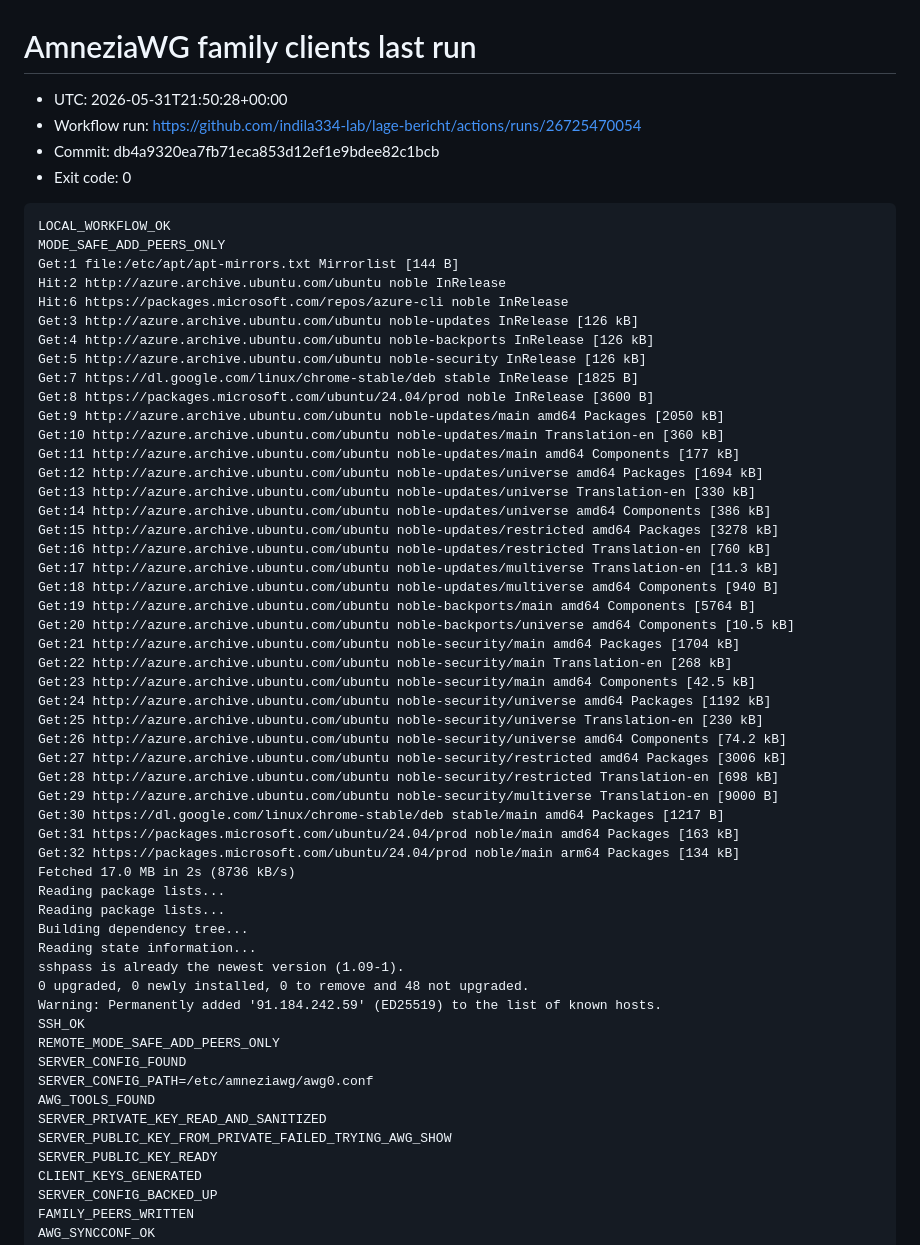
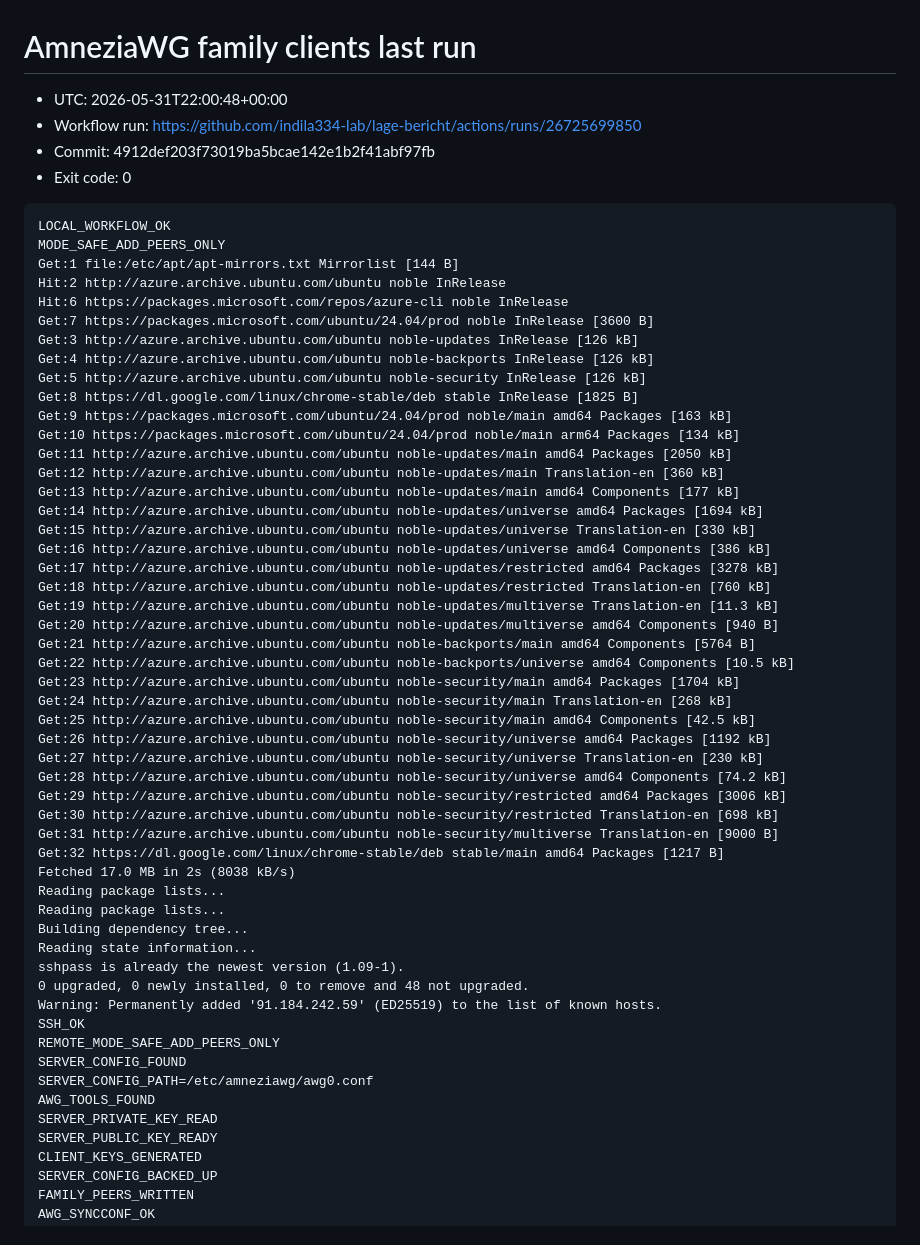
Before and after one commit to indila334-lab/lage-bericht, a Markdown page: notes/amneziawg-family-last-run.md, the part around the change. Rendered like a GitHub page.

Commit message:
Record AmneziaWG family workflow status

````diff
--- a/notes/amneziawg-family-last-run.md
+++ b/notes/amneziawg-family-last-run.md
@@ -1,8 +1,8 @@
 # AmneziaWG family clients last run
 
-- UTC: 2026-05-31T21:50:28+00:00
-- Workflow run: https://github.com/indila334-lab/lage-bericht/actions/runs/26725470054
-- Commit: db4a9320ea7fb71eca853d12ef1e9bdee82c1bcb
+- UTC: 2026-05-31T22:00:48+00:00
+- Workflow run: https://github.com/indila334-lab/lage-bericht/actions/runs/26725699850
+- Commit: 4912def203f73019ba5bcae142e1b2f41abf97fb
 - Exit code: 0
 
 ```text
@@ -11,36 +11,36 @@ MODE_SAFE_ADD_PEERS_ONLY
 Get:1 file:/etc/apt/apt-mirrors.txt Mirrorlist [144 B]
 Hit:2 http://azure.archive.ubuntu.com/ubuntu noble InRelease
 Hit:6 https://packages.microsoft.com/repos/azure-cli noble InRelease
+Get:7 https://packages.microsoft.com/ubuntu/24.04/prod noble InRelease [3600 B]
 Get:3 http://azure.archive.ubuntu.com/ubuntu noble-updates InRelease [126 kB]
 Get:4 http://azure.archive.ubuntu.com/ubuntu noble-backports InRelease [126 kB]
 Get:5 http://azure.archive.ubuntu.com/ubuntu noble-security InRelease [126 kB]
-Get:7 https://dl.google.com/linux/chrome-stable/deb stable InRelease [1825 B]
-Get:8 https://packages.microsoft.com/ubuntu/24.04/prod noble InRelease [3600 B]
-Get:9 http://azure.archive.ubuntu.com/ubuntu noble-updates/main amd64 Packages [2050 kB]
-Get:10 http://azure.archive.ubuntu.com/ubuntu noble-updates/main Translation-en [360 kB]
-Get:11 http://azure.archive.ubuntu.com/ubuntu noble-updates/main amd64 Components [177 kB]
-Get:12 http://azure.archive.ubuntu.com/ubuntu noble-updates/universe amd64 Packages [1694 kB]
-Get:13 http://azure.archive.ubuntu.com/ubuntu noble-updates/universe Translation-en [330 kB]
-Get:14 http://azure.archive.ubuntu.com/ubuntu noble-updates/universe amd64 Components [386 kB]
-Get:15 http://azure.archive.ubuntu.com/ubuntu noble-updates/restricted amd64 Packages [3278 kB]
-Get:16 http://azure.archive.ubuntu.com/ubuntu noble-updates/restricted Translation-en [760 kB]
-Get:17 http://azure.archive.ubuntu.com/ubuntu noble-updates/multiverse Translation-en [11.3 kB]
-Get:18 http://azure.archive.ubuntu.com/ubuntu noble-updates/multiverse amd64 Components [940 B]
-Get:19 http://azure.archive.ubuntu.com/ubuntu noble-backports/main amd64 Components [5764 B]
-Get:20 http://azure.archive.ubuntu.com/ubuntu noble-backports/universe amd64 Components [10.5 kB]
-Get:21 http://azure.archive.ubuntu.com/ubuntu noble-security/main amd64 Packages [1704 kB]
-Get:22 http://azure.archive.ubuntu.com/ubuntu noble-security/main Translation-en [268 kB]
-Get:23 http://azure.archive.ubuntu.com/ubuntu noble-security/main amd64 Components [42.5 kB]
-Get:24 http://azure.archive.ubuntu.com/ubuntu noble-security/universe amd64 Packages [1192 kB]
-Get:25 http://azure.archive.ubuntu.com/ubuntu noble-security/universe Translation-en [230 kB]
-Get:26 http://azure.archive.ubuntu.com/ubuntu noble-security/universe amd64 Components [74.2 kB]
-Get:27 http://azure.archive.ubuntu.com/ubuntu noble-security/restricted amd64 Packages [3006 kB]
-Get:28 http://azure.archive.ubuntu.com/ubuntu noble-security/restricted Translation-en [698 kB]
-Get:29 http://azure.archive.ubuntu.com/ubuntu noble-security/multiverse Translation-en [9000 B]
-Get:30 https://dl.google.com/linux/chrome-stable/deb stable/main amd64 Packages [1217 B]
-Get:31 https://packages.microsoft.com/ubuntu/24.04/prod noble/main amd64 Packages [163 kB]
-Get:32 https://packages.microsoft.com/ubuntu/24.04/prod noble/main arm64 Packages [134 kB]
-Fetched 17.0 MB in 2s (8736 kB/s)
+Get:8 https://dl.google.com/linux/chrome-stable/deb stable InRelease [1825 B]
+Get:9 https://packages.microsoft.com/ubuntu/24.04/prod noble/main amd64 Packages [163 kB]
+Get:10 https://packages.microsoft.com/ubuntu/24.04/prod noble/main arm64 Packages [134 kB]
+Get:11 http://azure.archive.ubuntu.com/ubuntu noble-updates/main amd64 Packages [2050 kB]
+Get:12 http://azure.archive.ubuntu.com/ubuntu noble-updates/main Translation-en [360 kB]
+Get:13 http://azure.archive.ubuntu.com/ubuntu noble-updates/main amd64 Components [177 kB]
+Get:14 http://azure.archive.ubuntu.com/ubuntu noble-updates/universe amd64 Packages [1694 kB]
+Get:15 http://azure.archive.ubuntu.com/ubuntu noble-updates/universe Translation-en [330 kB]
+Get:16 http://azure.archive.ubuntu.com/ubuntu noble-updates/universe amd64 Components [386 kB]
+Get:17 http://azure.archive.ubuntu.com/ubuntu noble-updates/restricted amd64 Packages [3278 kB]
+Get:18 http://azure.archive.ubuntu.com/ubuntu noble-updates/restricted Translation-en [760 kB]
+Get:19 http://azure.archive.ubuntu.com/ubuntu noble-updates/multiverse Translation-en [11.3 kB]
+Get:20 http://azure.archive.ubuntu.com/ubuntu noble-updates/multiverse amd64 Components [940 B]
+Get:21 http://azure.archive.ubuntu.com/ubuntu noble-backports/main amd64 Components [5764 B]
+Get:22 http://azure.archive.ubuntu.com/ubuntu noble-backports/universe amd64 Components [10.5 kB]
+Get:23 http://azure.archive.ubuntu.com/ubuntu noble-security/main amd64 Packages [1704 kB]
+Get:24 http://azure.archive.ubuntu.com/ubuntu noble-security/main Translation-en [268 kB]
+Get:25 http://azure.archive.ubuntu.com/ubuntu noble-security/main amd64 Components [42.5 kB]
+Get:26 http://azure.archive.ubuntu.com/ubuntu noble-security/universe amd64 Packages [1192 kB]
+Get:27 http://azure.archive.ubuntu.com/ubuntu noble-security/universe Translation-en [230 kB]
+Get:28 http://azure.archive.ubuntu.com/ubuntu noble-security/universe amd64 Components [74.2 kB]
+Get:29 http://azure.archive.ubuntu.com/ubuntu noble-security/restricted amd64 Packages [3006 kB]
+Get:30 http://azure.archive.ubuntu.com/ubuntu noble-security/restricted Translation-en [698 kB]
+Get:31 http://azure.archive.ubuntu.com/ubuntu noble-security/multiverse Translation-en [9000 B]
+Get:32 https://dl.google.com/linux/chrome-stable/deb stable/main amd64 Packages [1217 B]
+Fetched 17.0 MB in 2s (8038 kB/s)
 Reading package lists...
 Reading package lists...
 Building dependency tree...
@@ -53,8 +53,7 @@ REMOTE_MODE_SAFE_ADD_PEERS_ONLY
 SERVER_CONFIG_FOUND
 SERVER_CONFIG_PATH=/etc/amneziawg/awg0.conf
 AWG_TOOLS_FOUND
-SERVER_PRIVATE_KEY_READ_AND_SANITIZED
-SERVER_PUBLIC_KEY_FROM_PRIVATE_FAILED_TRYING_AWG_SHOW
+SERVER_PRIVATE_KEY_READ
 SERVER_PUBLIC_KEY_READY
 CLIENT_KEYS_GENERATED
 SERVER_CONFIG_BACKED_UP
````
